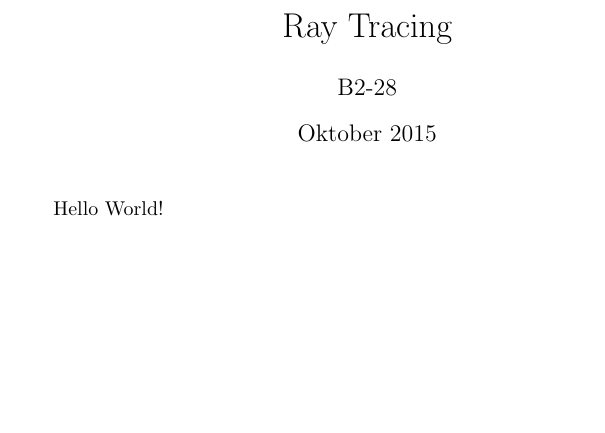
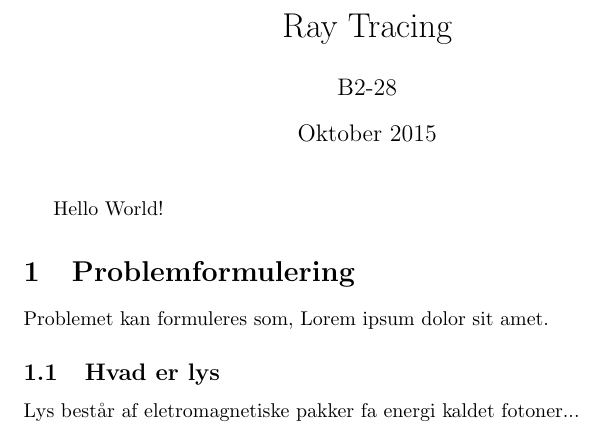
Before and after one commit to AAUSoftwareStudentGroup/P1-Raytracing, a LaTeX document (problem/main.tex, which reads problem/sections/problemformulering.tex, problem/sections/sub_sections_problemformulering/hvad_er_lys.tex): part of the page, cut so that both start at the same text, the shorter picture padded with empty space. Compiled offline with pdfLaTeX.

Commit message:
updates latex structure

```diff
--- a/problem/main.tex
+++ b/problem/main.tex
@@ -5,4 +5,7 @@
 \begin{document}
     \maketitle
         Hello World!
+
+\input{./sections/problemformulering.tex}
+
 \end{document}
--- /dev/null
+++ b/problem/sections/problemformulering.tex
@@ -0,0 +1,4 @@
+\section{Problemformulering}
+Problemet kan formuleres som, Lorem ipsum dolor sit amet.
+
+\input{./sections/sub_sections_problemformulering/hvad_er_lys.tex}
--- /dev/null
+++ b/problem/sections/sub_sections_problemformulering/hvad_er_lys.tex
@@ -0,0 +1,2 @@
+\subsection{Hvad er lys}
+Lys består af eletromagnetiske pakker fa energi kaldet fotoner...
```
Also changed, not shown: 2 other files.
